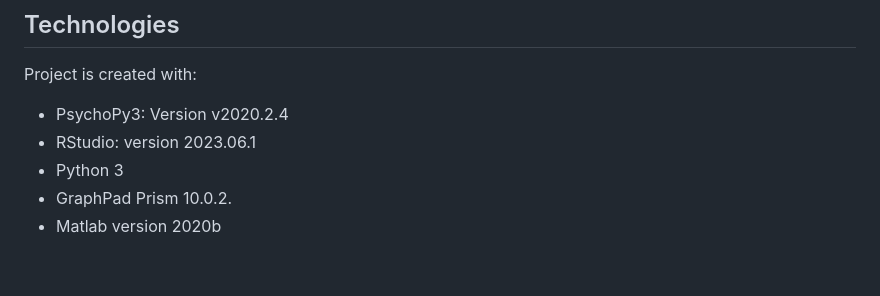
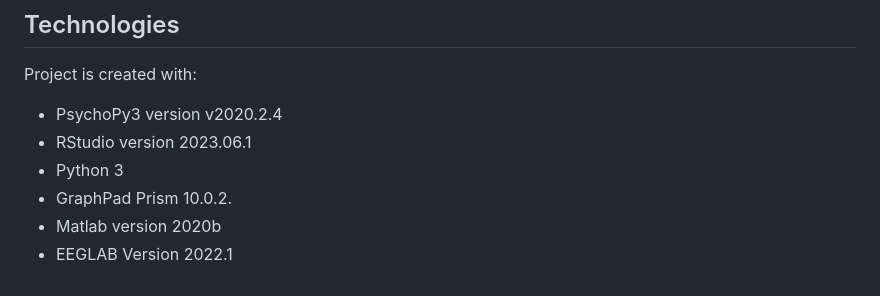
Before and after one commit to JuliaSchraeder/UnconsciousBias, a Markdown page: README.md, the part around the change. Drawn GitHub-style.

Commit message:
Update README.md
updated versions

```diff
--- a/README.md
+++ b/README.md
@@ -48,8 +48,9 @@ Using either images of the same (no-conflict) or different (conflict) emotional
 
 ## Technologies
 Project is created with:
-* PsychoPy3: Version v2020.2.4
-* RStudio: version 2023.06.1
+* PsychoPy3 version v2020.2.4
+* RStudio version 2023.06.1
 * Python 3
 * GraphPad Prism 10.0.2.
 * Matlab version 2020b
+* EEGLAB Version 2022.1
```
